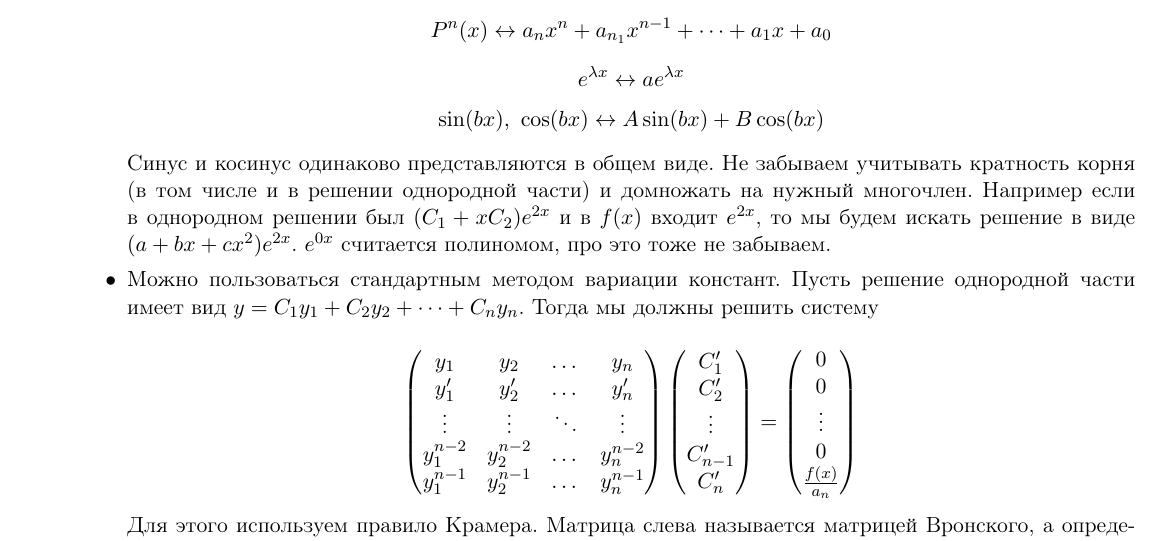
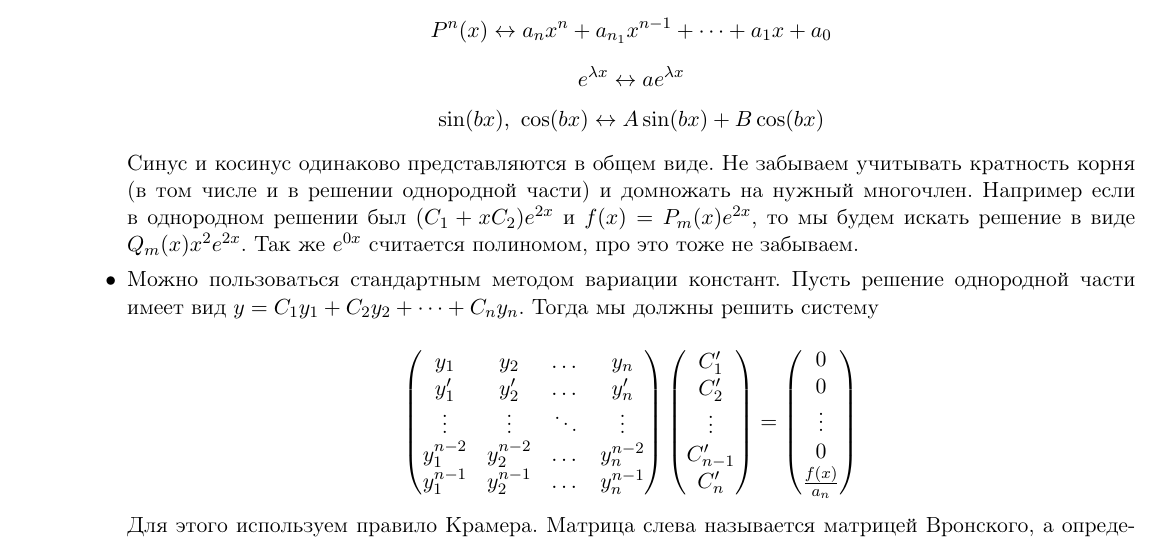
Before and after one commit to ArturGoldman/Diff_Eq_Cheat_Sheet, a LaTeX document (help.tex): part of page 4 of 4, cut so that both start at the same text. Compiled offline with pdfLaTeX.

Commit message:
fixed mistake

```diff
--- a/help.tex
+++ b/help.tex
@@ -135,7 +135,8 @@ footskip=7mm]{geometry}
 				$$e^{\lambda x} \leftrightarrow ae^{\lambda x}$$
 				$$\sin(bx),\ \cos (bx) \leftrightarrow A\sin(bx) + B\cos(bx)$$
 
-				Синус и косинус одинаково представляются в общем виде. Не забываем учитывать кратность корня (в том числе и в решении однородной части) и домножать на нужный многочлен. Например если в однородном решении был $(C_1 + xC_2)e^{2x}$ и в $f(x)$ входит $e^{2x}$, то мы будем искать решение в виде $(a + bx + cx^2)e^{2x}$. $e^{0x}$ считается полиномом, про это тоже не забываем.
+				Синус и косинус одинаково представляются в общем виде. Не забываем учитывать кратность корня (в том числе и в решении однородной части) и домножать на нужный многочлен.
+				Например если в однородном решении был $(C_1 + xC_2)e^{2x}$ и $f(x) = P_m(x)e^{2x}$, то мы будем искать решение в виде $Q_m(x)x^2e^{2x}$. Так же $e^{0x}$ считается полиномом, про это тоже не забываем.
 				\item Можно пользоваться стандартным методом вариации констант. Пусть решение однородной части имеет вид $y = C_1 y_1 +C_2 y_2 +\dots + C_n y_n$. Тогда мы должны решить систему
 
 				$$\begin{pmatrix}
```
Also changed, not shown: help.pdf, 7 other files.
